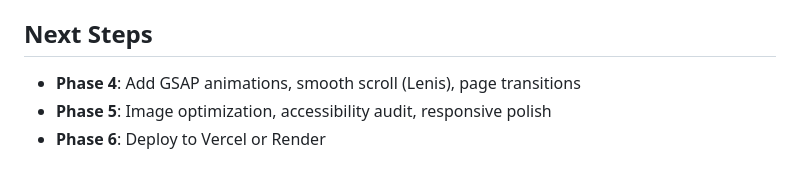
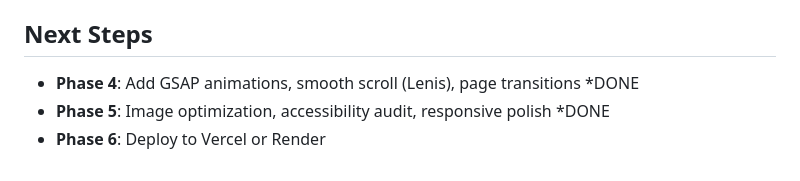
Before and after one commit to kangjay88/portfolio2026, a Markdown page: README.md, the part around the change. GitHub-like rendering.

Commit message:
updated read/md

```diff
--- a/README.md
+++ b/README.md
@@ -114,6 +114,6 @@ Edit these in `server.js` → `res.locals.site`:
 
 ## Next Steps
 
-- **Phase 4**: Add GSAP animations, smooth scroll (Lenis), page transitions
-- **Phase 5**: Image optimization, accessibility audit, responsive polish
+- **Phase 4**: Add GSAP animations, smooth scroll (Lenis), page transitions *DONE
+- **Phase 5**: Image optimization, accessibility audit, responsive polish *DONE
 - **Phase 6**: Deploy to Vercel or Render
```
